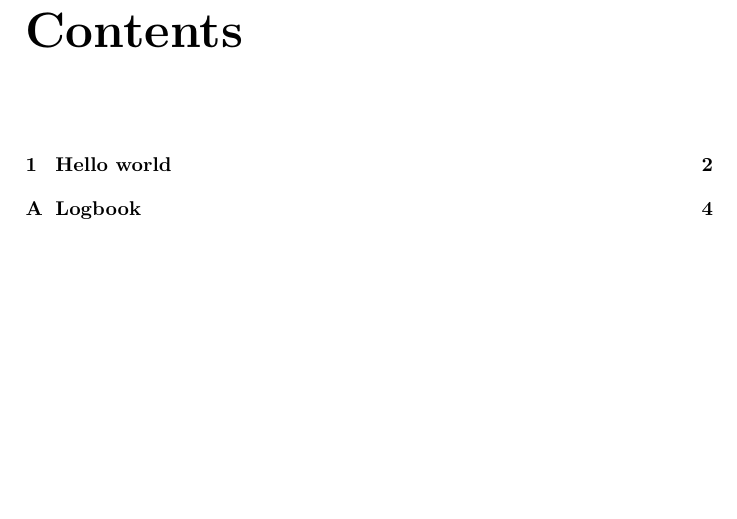
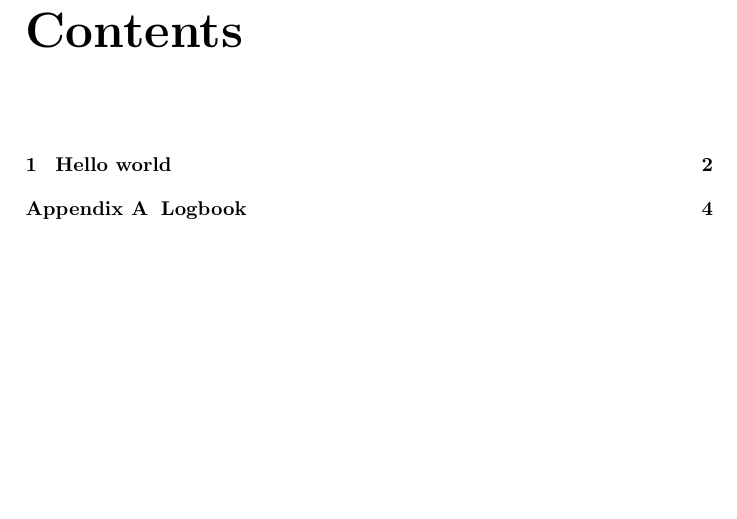
Before and after one commit to Requinard/dcentralize-report, a LaTeX document (main.tex): part of page 2 of 5, cut so that both start at the same text. Compiled offline with pdfLaTeX.

Commit message:
Used titletoc

```diff
--- a/main.tex
+++ b/main.tex
@@ -5,7 +5,7 @@
 \usepackage{amsfonts}
 \usepackage{amssymb}
 \usepackage{graphicx}
-\usepackage{appendix}
+\usepackage[titletoc]{appendix}
 \author{David Diks, Guus Hamm}
 \title{Stage: AppSemble}
 \makeindex
```
